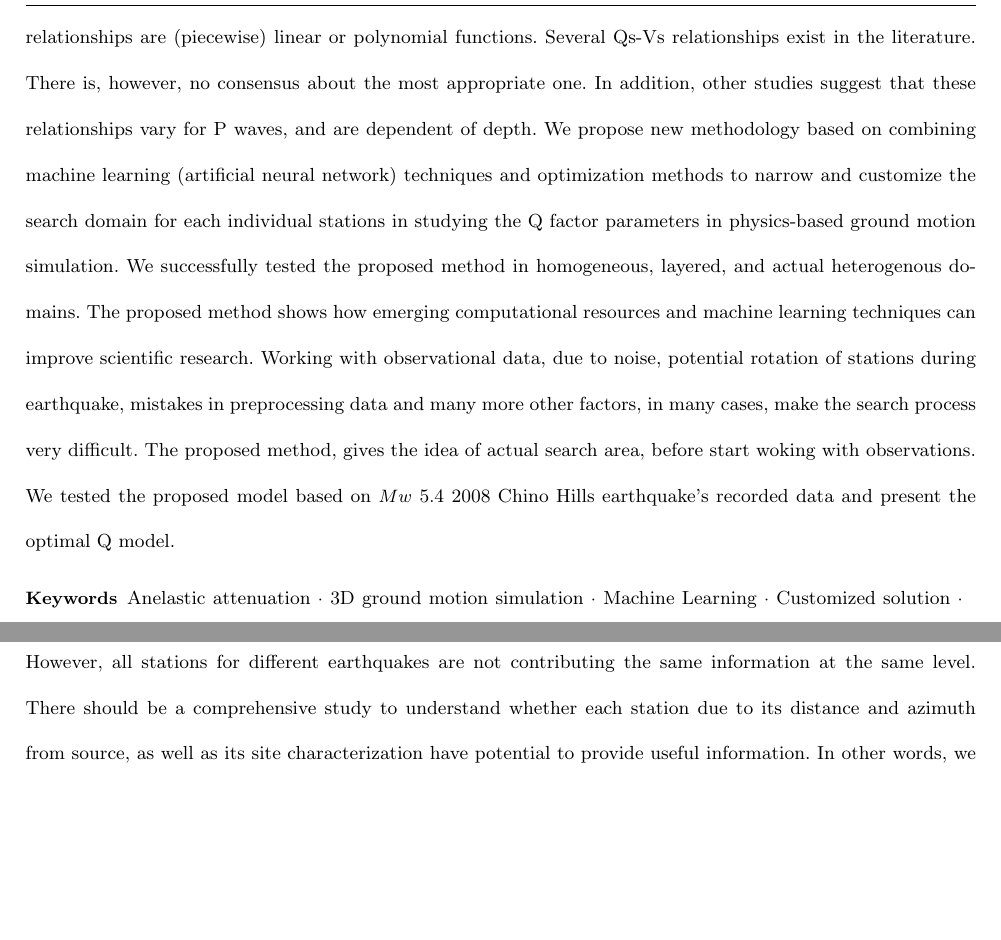
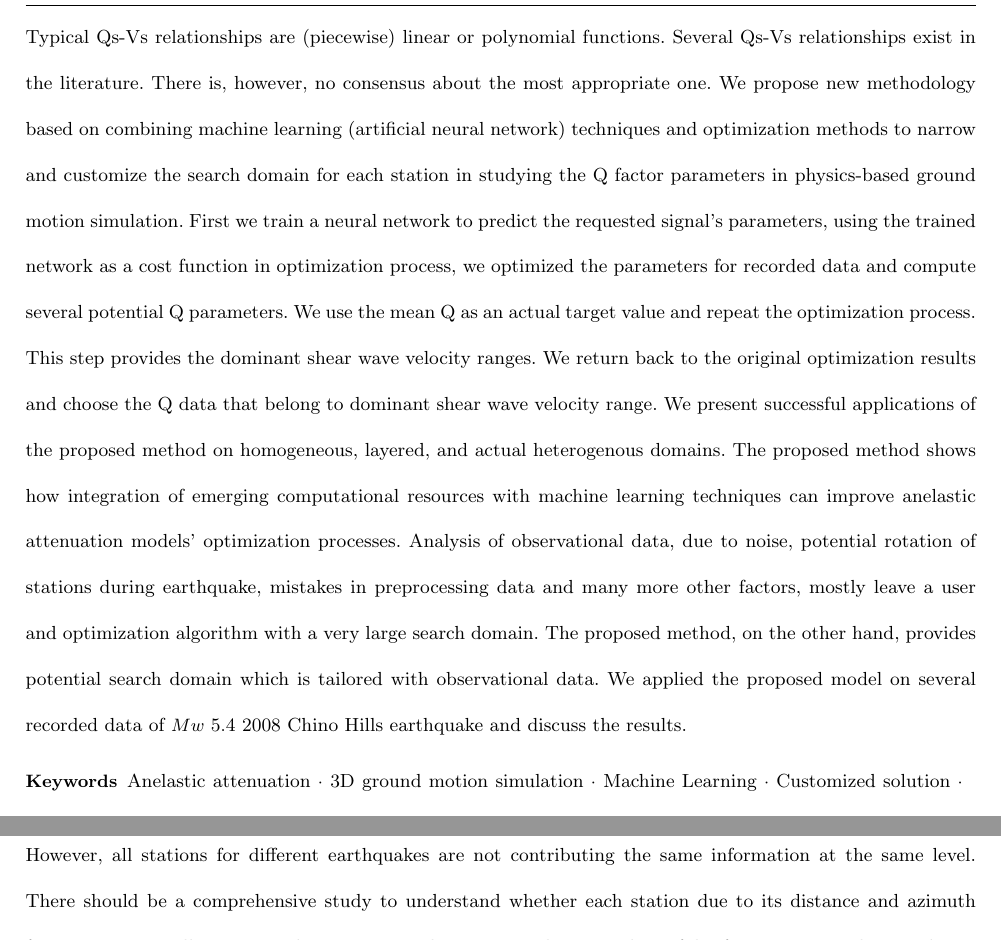
Before and after one commit to ASEIS/mlq, a LaTeX paper (main.tex, which reads abstract.tex): two parts of page 2 of 34, joined at a grey line, cut so that both start at the same text, the shorter picture padded with empty space. Compiled offline with pdfLaTeX.

Commit message:
polished part of the abstract.

```diff
--- a/abstract.tex
+++ b/abstract.tex
@@ -1,3 +1,2 @@
 %
-We present a customized solution approach to study attenuation models through combining machine learning, ground motion simulation, and optimization methods. The accurate solution of wave propagation problems requires the appropriate representation of energy losses due to internal friction in geomaterials. These losses are important because their mischaracterization may lead to the over- or under-estimation of the amplification and duration of seismic waves in regions with high dissipative properties. Recent studies show that synthetics from physics-based simulations tend to attenuate with distance at different rates than observations, thus suggesting that current approaches to modeling attenuation need to be revised. In physic-based ground-motion simulation, the attenuation of seismic waves is typically treated by means of viscoelastic models. Internally, the properties used for these models are set based on the material's quality factor Q. The value of Q for shear waves, Qs, for instance, is usually defined based on rules that depend on the value of the shear wave velocity, Vs.  Typical Qs-Vs relationships are (piecewise) linear or polynomial functions. Several Qs-Vs relationships exist in the literature. There is, however, no consensus about the most appropriate one. In addition, other studies suggest that these relationships vary for P waves, and are dependent of depth.
-We propose new methodology based on  combining machine learning (artificial neural network) techniques and optimization methods to narrow and customize the search domain for each individual stations in studying the Q factor parameters in physics-based ground motion simulation. We successfully tested the proposed method in homogeneous, layered, and actual heterogenous domains. The proposed method shows how emerging computational resources and machine learning techniques can improve scientific research. Working with observational data, due to noise, potential rotation of stations during earthquake, mistakes in preprocessing data and many more other factors, in many cases, make the search process very difficult. The proposed method, gives the idea of actual search area, before start woking with observations. We tested the proposed model based on $Mw ~5.4$ 2008 Chino Hills earthquake's recorded data and present the optimal Q model.
+We present a customized solution approach to study attenuation models through combining machine learning, ground motion simulation, and optimization methods. The accurate solution of wave propagation problems requires the appropriate representation of energy losses due to internal friction in geomaterials. These losses are important because their mischaracterization may lead to the over- or under-estimation of the amplification and duration of seismic waves in regions with high dissipative properties. Recent studies show that synthetics from physics-based simulations tend to attenuate with distance at different rates than observations, thus suggesting that current approaches to modeling attenuation need to be revised. In physic-based ground-motion simulation, the attenuation of seismic waves is typically treated by means of viscoelastic models. Internally, the properties used for these models are set based on the material's quality factor Q. The value of Q for shear waves, Qs, for instance, is usually defined based on rules that depend on the value of the shear wave velocity, Vs.  Typical Qs-Vs relationships are (piecewise) linear or polynomial functions. Several Qs-Vs relationships exist in the literature. There is, however, no consensus about the most appropriate one. We propose new methodology based on  combining machine learning (artificial neural network) techniques and optimization methods to narrow and customize the search domain for each station in studying the Q factor parameters in physics-based ground motion simulation. First we train a neural network to predict the requested signal's parameters, using the trained network as a cost function in optimization process, we optimized the parameters for recorded data and compute several potential Q parameters. We use the mean Q as an actual target value and repeat the optimization process. This step provides the dominant shear wave velocity ranges. We return back to the original optimization results and choose the Q data that belong to dominant shear wave velocity range. We present successful applications of the proposed method on homogeneous, layered, and actual heterogenous domains. The proposed method shows how integration of emerging computational resources with machine learning techniques can improve anelastic attenuation models' optimization processes. Analysis of observational data, due to noise, potential rotation of stations during earthquake, mistakes in preprocessing data and many more other factors, mostly leave a user and optimization algorithm with a very large search domain. The proposed method, on the other hand,  provides potential search domain which is tailored with observational data. We applied the proposed model on several recorded data of  $Mw ~5.4$ 2008 Chino Hills earthquake and discuss the results.
```
